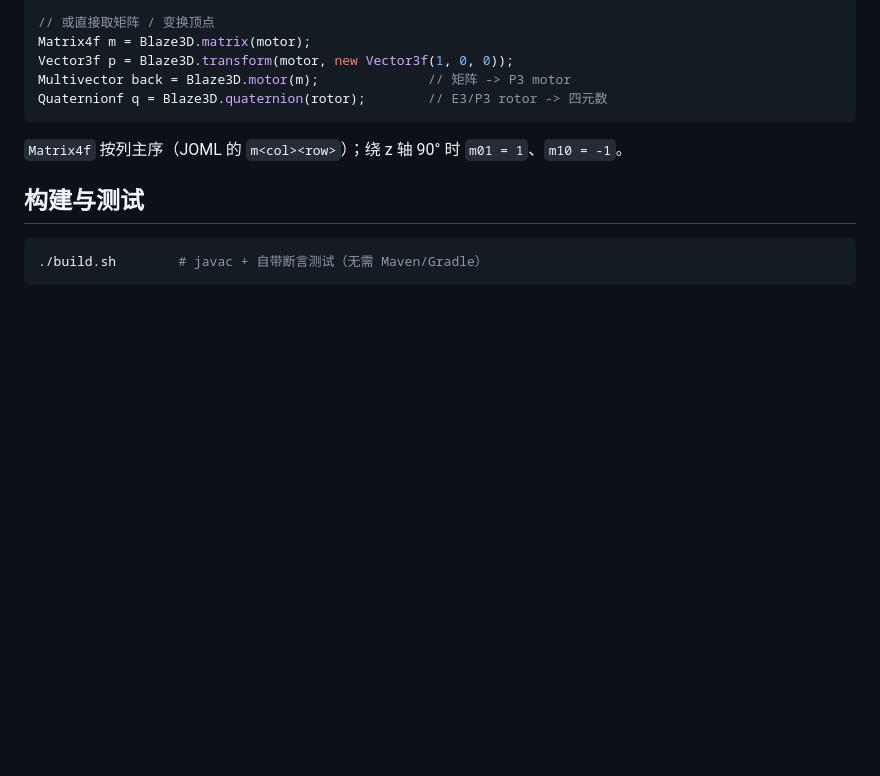
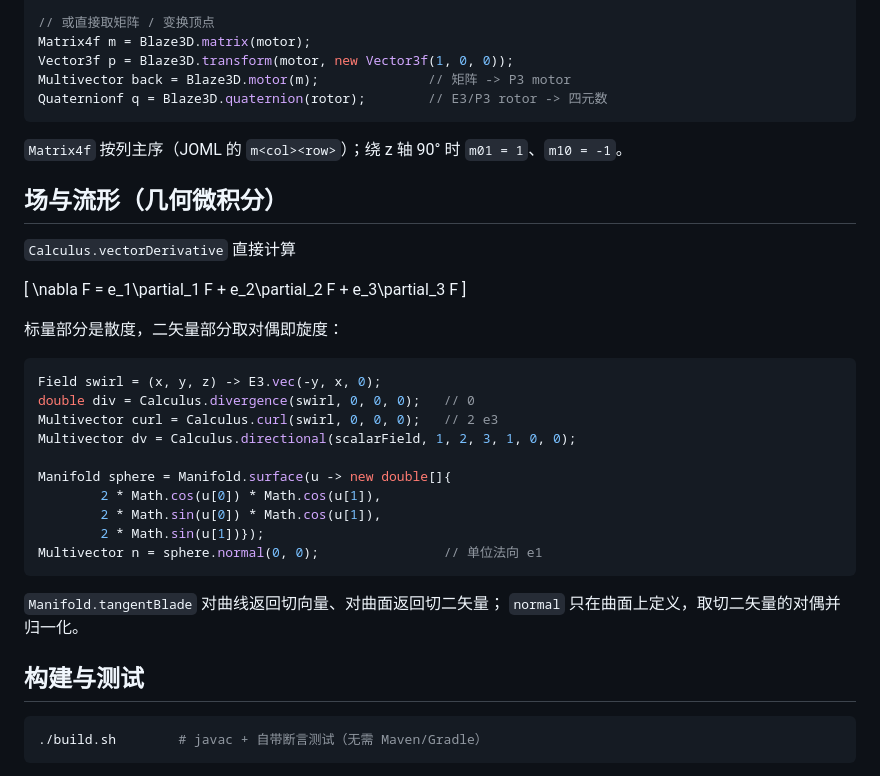
Before and after one commit to GBLMX/versor-java, a Markdown page: README.md, the part around the change. Drawn GitHub-style; blank space fills up the shorter version.

Commit message:
Document fields, calculus and manifolds

````diff
--- a/README.md
+++ b/README.md
@@ -112,6 +112,30 @@ Quaternionf q = Blaze3D.quaternion(rotor);        // E3/P3 rotor -> 四元数
 
 `Matrix4f` 按列主序（JOML 的 `m<col><row>`）；绕 z 轴 90° 时 `m01 = 1`、`m10 = -1`。
 
+## 场与流形（几何微积分）
+
+`Calculus.vectorDerivative` 直接计算
+
+\[ \nabla F = e_1\partial_1 F + e_2\partial_2 F + e_3\partial_3 F \]
+
+标量部分是散度，二矢量部分取对偶即旋度：
+
+```java
+Field swirl = (x, y, z) -> E3.vec(-y, x, 0);
+double div = Calculus.divergence(swirl, 0, 0, 0);   // 0
+Multivector curl = Calculus.curl(swirl, 0, 0, 0);   // 2 e3
+Multivector dv = Calculus.directional(scalarField, 1, 2, 3, 1, 0, 0);
+
+Manifold sphere = Manifold.surface(u -> new double[]{
+        2 * Math.cos(u[0]) * Math.cos(u[1]),
+        2 * Math.sin(u[0]) * Math.cos(u[1]),
+        2 * Math.sin(u[1])});
+Multivector n = sphere.normal(0, 0);                // 单位法向 e1
+```
+
+`Manifold.tangentBlade` 对曲线返回切向量、对曲面返回切二矢量；
+`normal` 只在曲面上定义，取切二矢量的对偶并归一化。
+
 ## 构建与测试
 
 ```bash
````
